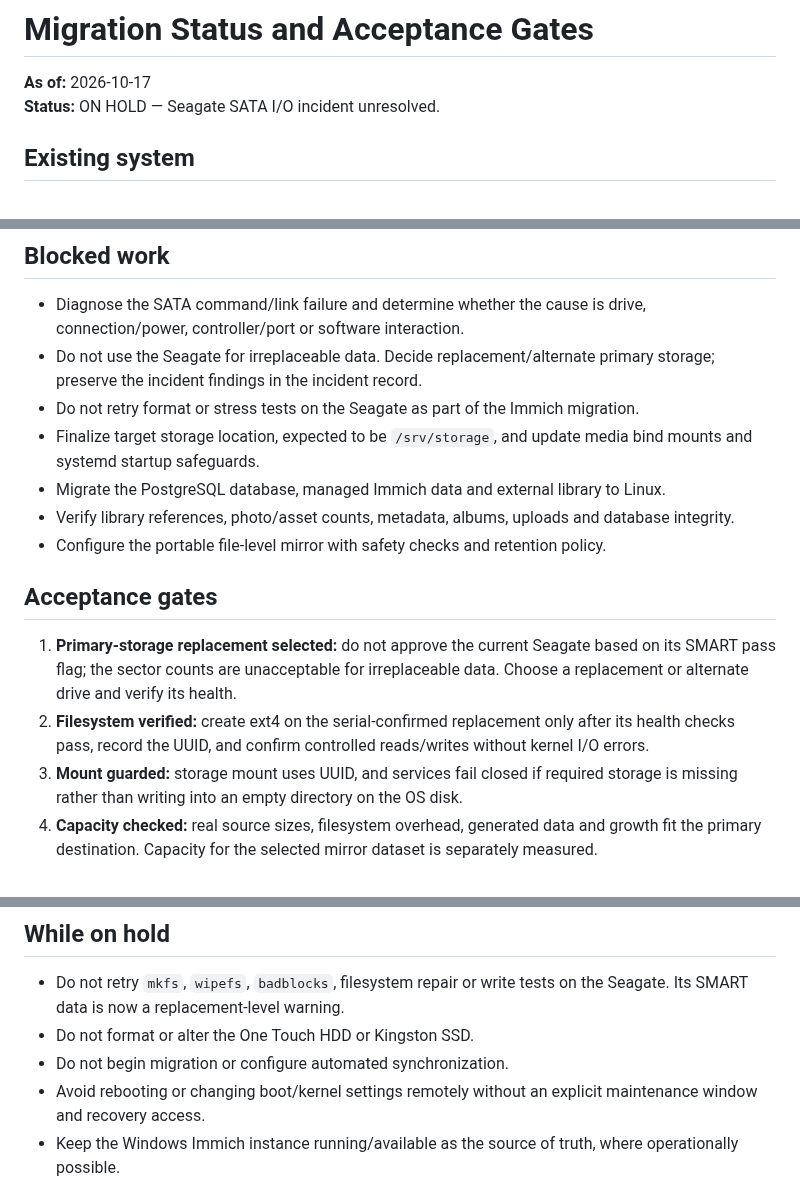
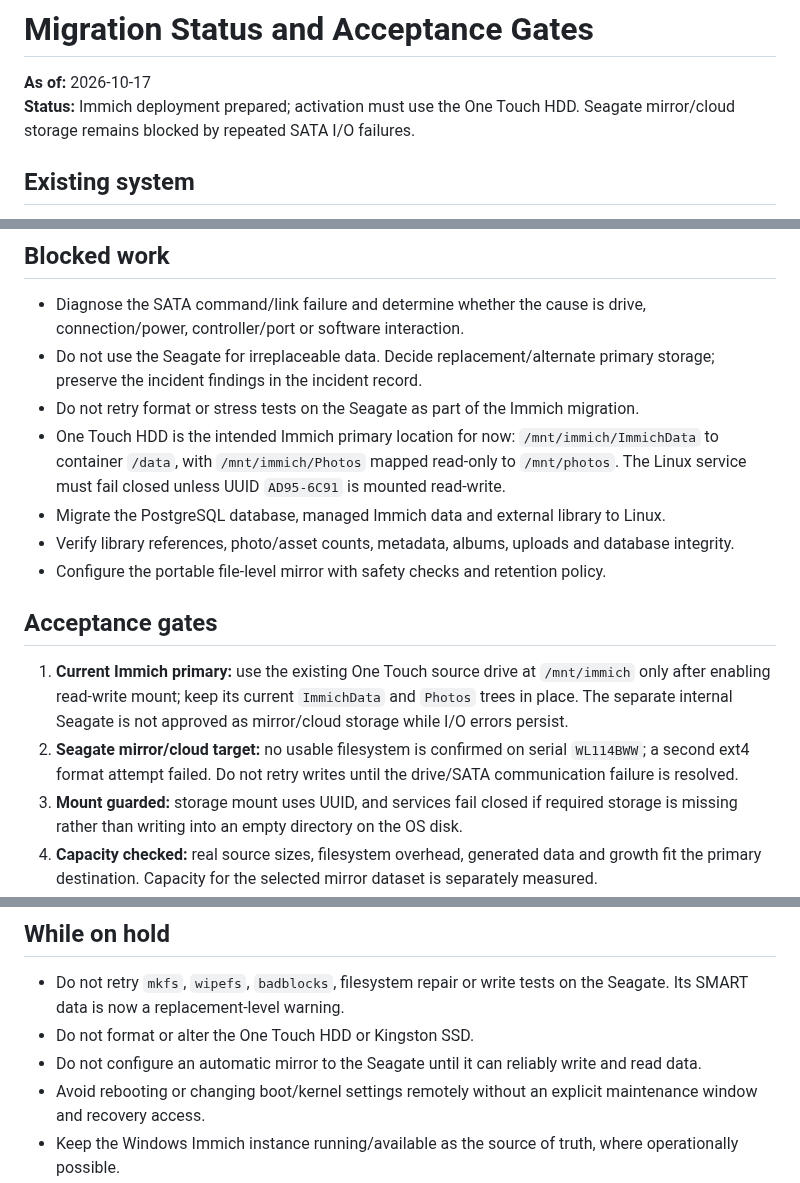
Before and after one commit to ntsrihari/knowhere-homelab-archive, a Markdown page: docs/migration-status.md, 3 parts joined by grey strips. Drawn GitHub-style.

Commit message:
Update Immich migration plan to use existing One Touch storage

```diff
--- a/docs/migration-status.md
+++ b/docs/migration-status.md
@@ -1,7 +1,7 @@
 # Migration Status and Acceptance Gates
 
 **As of:** 2026-10-17
-**Status:** ON HOLD — Seagate SATA I/O incident unresolved.
+**Status:** Immich deployment prepared; activation must use the One Touch HDD. Seagate mirror/cloud storage remains blocked by repeated SATA I/O failures.
 
 ## Existing system
 
@@ -49,15 +49,15 @@
 - Diagnose the SATA command/link failure and determine whether the cause is drive, connection/power, controller/port or software interaction.
 - Do not use the Seagate for irreplaceable data. Decide replacement/alternate primary storage; preserve the incident findings in the incident record.
 - Do not retry format or stress tests on the Seagate as part of the Immich migration.
-- Finalize target storage location, expected to be `/srv/storage`, and update media bind mounts and systemd startup safeguards.
+- One Touch HDD is the intended Immich primary location for now: `/mnt/immich/ImmichData` to container `/data`, with `/mnt/immich/Photos` mapped read-only to `/mnt/photos`. The Linux service must fail closed unless UUID `AD95-6C91` is mounted read-write.
 - Migrate the PostgreSQL database, managed Immich data and external library to Linux.
 - Verify library references, photo/asset counts, metadata, albums, uploads and database integrity.
 - Configure the portable file-level mirror with safety checks and retention policy.
 
 ## Acceptance gates
 
-1. **Primary-storage replacement selected:** do not approve the current Seagate based on its SMART pass flag; the sector counts are unacceptable for irreplaceable data. Choose a replacement or alternate drive and verify its health.
-2. **Filesystem verified:** create ext4 on the serial-confirmed replacement only after its health checks pass, record the UUID, and confirm controlled reads/writes without kernel I/O errors.
+1. **Current Immich primary:** use the existing One Touch source drive at `/mnt/immich` only after enabling read-write mount; keep its current `ImmichData` and `Photos` trees in place. The separate internal Seagate is not approved as mirror/cloud storage while I/O errors persist.
+2. **Seagate mirror/cloud target:** no usable filesystem is confirmed on serial `WL114BWW`; a second ext4 format attempt failed. Do not retry writes until the drive/SATA communication failure is resolved.
 3. **Mount guarded:** storage mount uses UUID, and services fail closed if required storage is missing rather than writing into an empty directory on the OS disk.
 4. **Capacity checked:** real source sizes, filesystem overhead, generated data and growth fit the primary destination. Capacity for the selected mirror dataset is separately measured.
 5. **Database restore proven:** the existing compressed dump is restored in a test context. A passing `gzip -t` alone is not enough.
@@ -70,6 +70,6 @@
 
 - Do not retry `mkfs`, `wipefs`, `badblocks`, filesystem repair or write tests on the Seagate. Its SMART data is now a replacement-level warning.
 - Do not format or alter the One Touch HDD or Kingston SSD.
-- Do not begin migration or configure automated synchronization.
+- Do not configure an automatic mirror to the Seagate until it can reliably write and read data.
 - Avoid rebooting or changing boot/kernel settings remotely without an explicit maintenance window and recovery access.
 - Keep the Windows Immich instance running/available as the source of truth, where operationally possible.
```
